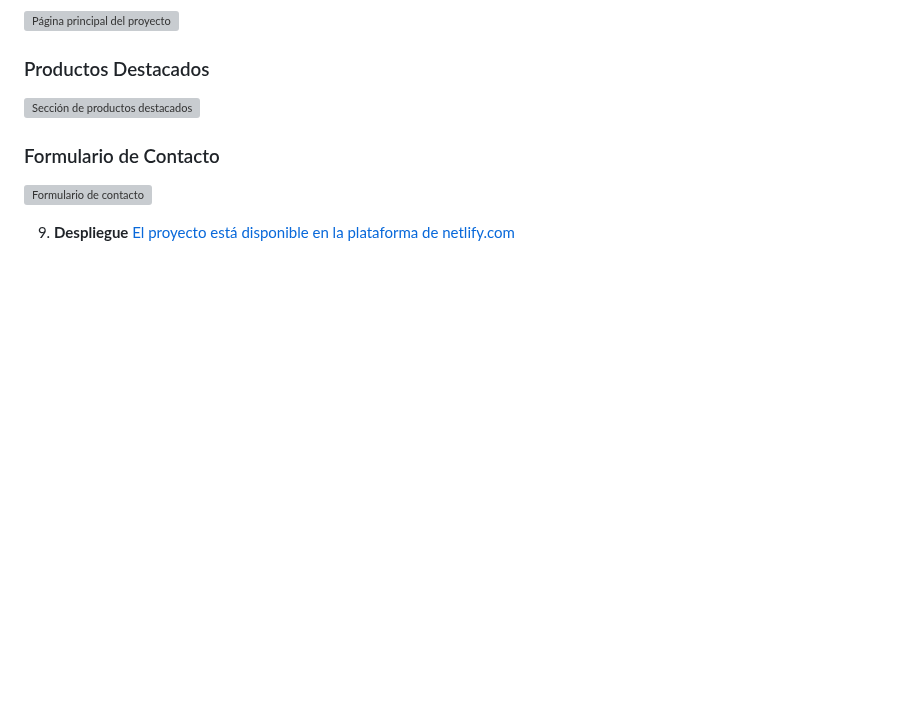
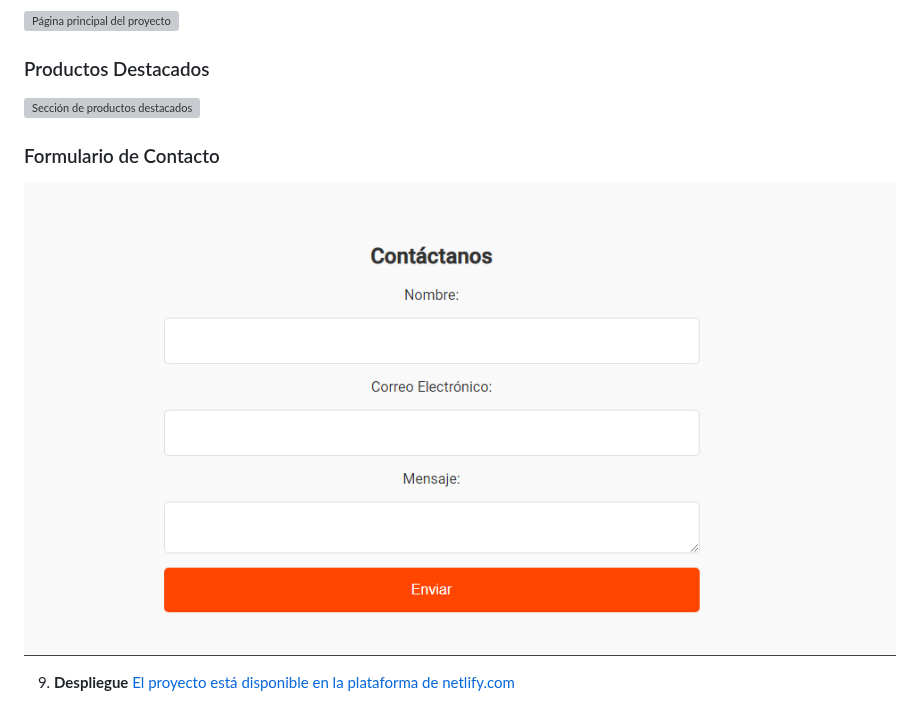
Before and after one commit to GRAN-J/Projecto-web-basic, a Markdown page: README.md, the part around the change. Rendered like a GitHub page; blank space fills up the shorter version; grey boxes are pictures that could not be loaded.

```diff
--- a/README.md
+++ b/README.md
@@ -91,7 +91,7 @@ ejemplo de datos de la API:
 
 ### Formulario de Contacto
 
-![Formulario de contacto](assets/formulario.png)
+![Formulario de contacto](/public/images/formulario.png)
 
 9. **Despliegue**
    [El proyecto está disponible en la plataforma de netlify.com](https://dapper-choux-625484.netlify.app/)
```
